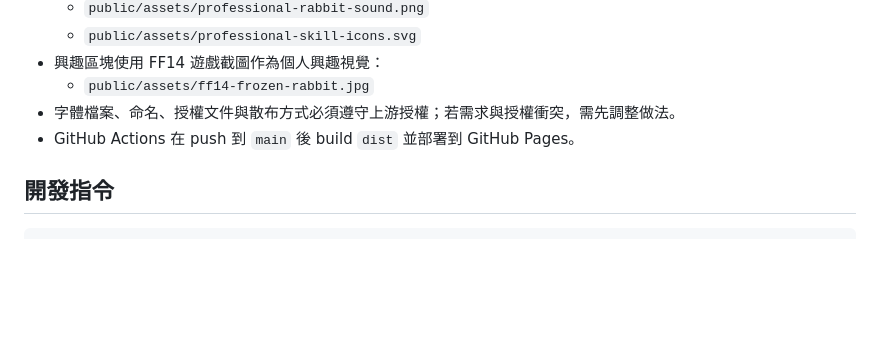
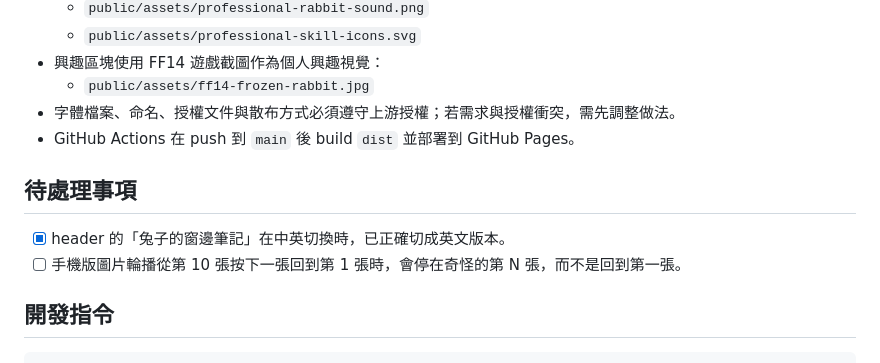
Before and after one commit to emu-rabbit/emu-rabbit.github.io, a Markdown page: README.md, the part around the change. Rendered like a GitHub page; blank space fills up the shorter version.

Commit message:
Docs: 更新待辦事項，標記 Header 翻譯問題已修復

````diff
--- a/README.md
+++ b/README.md
@@ -34,6 +34,11 @@
 - 字體檔案、命名、授權文件與散布方式必須遵守上游授權；若需求與授權衝突，需先調整做法。
 - GitHub Actions 在 push 到 `main` 後 build `dist` 並部署到 GitHub Pages。
 
+## 待處理事項
+
+- [x] header 的「兔子的窗邊筆記」在中英切換時，已正確切成英文版本。
+- [ ] 手機版圖片輪播從第 10 張按下一張回到第 1 張時，會停在奇怪的第 N 張，而不是回到第一張。
+
 ## 開發指令
 
 ```powershell
````
